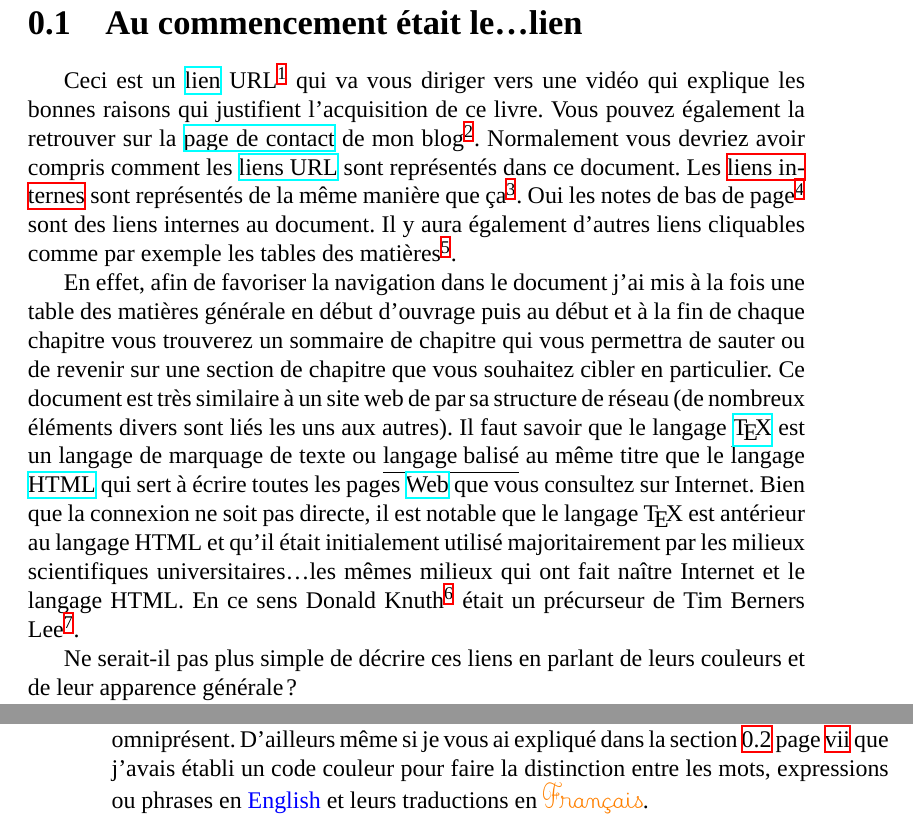
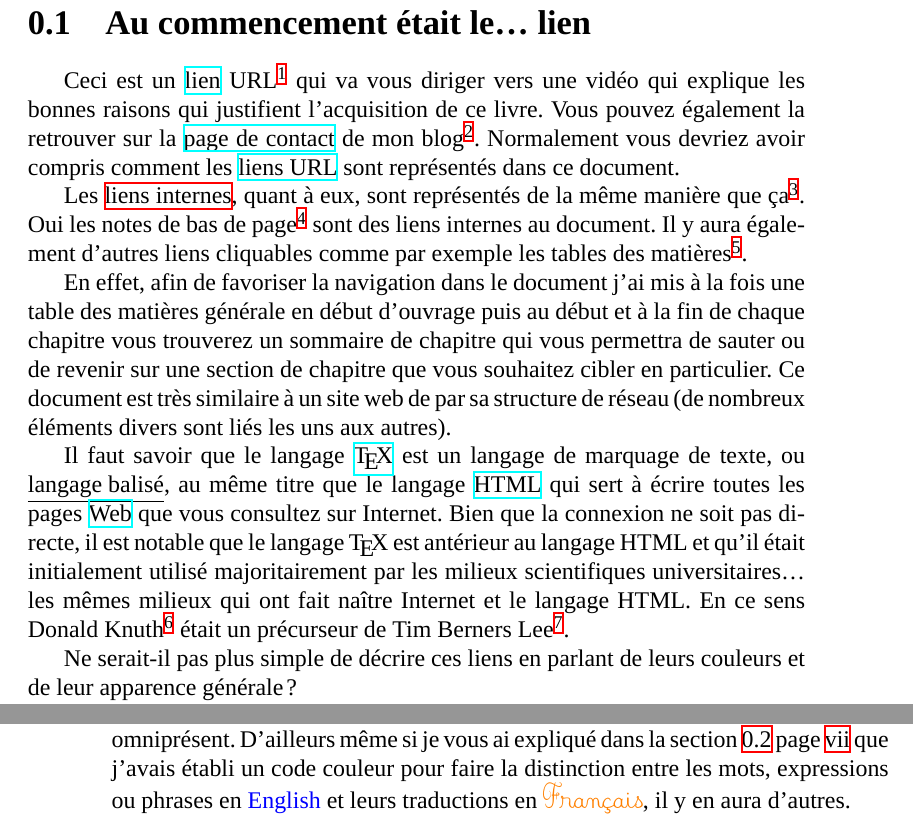
Before and after one commit to lgsp/sciencelanguages, a LaTeX book (tex/english-phonetics-compare-with-french/phonetique-fr-en/phonetics-with-xelatex.tex, which reads tex/english-phonetics-compare-with-french/phonetique-fr-en/chap0-how-to-read-this-book.tex): two parts of pages 11 and 14 of 160, joined at a grey line, cut so that both start at the same text. Compiled offline with XeLaTeX; a missing font is replaced by an installed copy or a similar font.

Commit message:
Update chap 0

```diff
--- a/tex/english-phonetics-compare-with-french/phonetique-fr-en/chap0-how-to-read-this-book.tex
+++ b/tex/english-phonetics-compare-with-french/phonetique-fr-en/chap0-how-to-read-this-book.tex
@@ -3,7 +3,7 @@
 \minitoc
 \newpage
 
-\section{Au commencement était le\dots lien}\label{sec:link}
+\section{Au commencement était le\dots\xspace lien}\label{sec:link}
 
 Ceci est un \href{https://youtu.be/K88qlGcd7Ek}{lien}
 \hypertarget{url}{URL}\footnote{Voir Wikipédia :
@@ -15,12 +15,16 @@ livre. Vous pouvez également la retrouver sur la \href{http://doyouspeakenglish
 blog\footnote{La vidéo se trouve en bas de la page de contact.}. Normalement vous
 devriez avoir compris comment les
 \href{https://fr.wikipedia.org/wiki/Uniform_Resource_Locator}{liens
-  URL} sont représentés dans ce document. Les \hyperlink{linkin}{liens internes} \hypertarget{retour}{sont}\label{retour}
-représentés de la même manière que ça\footnote{Ceci est une note de
-  bas de page et ceci est un \hyperlink{linkin}{lien interne}.}. Oui les notes de bas de page\footnote{Très fréquente
-  et très utile dans ce livre.} sont des liens internes au
-document. Il y aura également d'autres liens cliquables comme par
-exemple les tables des matières\footnote{Oui il y en a plusieurs.}.
+  URL} sont représentés dans ce document.
+
+Les \hyperlink{linkin}{liens internes}, quant à eux,
+\hypertarget{retour}{sont}\label{retour} représentés de la même
+manière que ça\footnote{Ceci est une note de bas de page et ceci est
+  un \hyperlink{linkin}{lien interne}.}. Oui les notes de bas de
+page\footnote{Très fréquente et très utile dans ce livre.} sont des
+liens internes au document. Il y aura également d'autres liens
+cliquables comme par exemple les tables des matières\footnote{Oui il y
+  en a plusieurs.}.
 
 En effet, afin de favoriser la navigation dans le document j'ai mis à la
 fois une table des matières générale en début d'ouvrage puis au début
@@ -28,15 +32,17 @@ et à la fin de chaque chapitre vous trouverez un sommaire de chapitre
 qui vous permettra de sauter ou de revenir sur une section de
 chapitre que vous souhaitez cibler en particulier. Ce document est
 très similaire à un site web de par sa structure de réseau (de
-nombreux éléments divers sont liés les uns aux autres). Il faut savoir
-que le langage \href{https://fr.wikipedia.org/wiki/TeX}{\TeX} est un langage de
-marquage de texte ou \underline{langage balisé} au même titre que le
+nombreux éléments divers sont liés les uns aux autres).
+
+Il faut savoir que le langage
+\href{https://fr.wikipedia.org/wiki/TeX}{\TeX} est un langage de
+marquage de texte, ou \underline{langage balisé}, au même titre que le
 langage \href{https://fr.wikipedia.org/wiki/Langage_de_balisage\#Langage_HTML}{HTML}
 qui sert à écrire toutes les pages  \href{https://fr.wikipedia.org/wiki/World_Wide_Web}{Web}
 que vous consultez sur Internet. Bien que la connexion ne soit pas
 directe, il est notable que le langage \TeX{} est antérieur au langage
 HTML et qu'il était initialement utilisé majoritairement par les
-milieux scientifiques universitaires\dots les mêmes milieux qui ont
+milieux scientifiques universitaires\dots\xspace{} les mêmes milieux qui ont
 fait naître Internet et le langage HTML. En ce sens Donald
 Knuth\footnote{L'\href{https://fr.wikipedia.org/wiki/Donald_Knuth}{inventeur} du langage \TeX{}.} était un précurseur de
 Tim Berners Lee\footnote{L'\href{https://fr.wikipedia.org/wiki/Tim_Berners-Lee}{inventeur} du Web.}.
@@ -120,7 +126,8 @@ Le but de ce livre étant de traiter de la phonétique anglaise, les
 sons seront omniprésent. D'ailleurs même si je vous ai expliqué dans
 la section~\ref{sec:side} page~\pageref{sec:side} que j'avais établi un code
 couleur pour faire la distinction entre les mots, expressions ou
-phrases en \exEN{English} et leurs traductions en \exFR{Français}.
+phrases en \exEN{English} et leurs traductions en \exFR{Français}, il
+y en aura d'autres.
 
 Et bien il se trouve que j'ai également établi un code couleur pour
 les \textcolor{teal}{sons}. Alors il faut bien distinguer, par exemple
```
Also changed, not shown: tex/english-phonetics-compare-with-french/phonetique-fr-en/chap0-how-to-read-this-book.tex (46 more changed lines).
